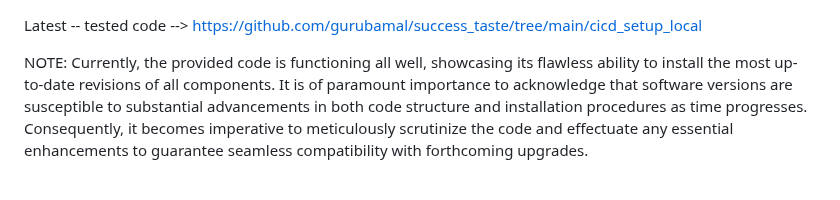
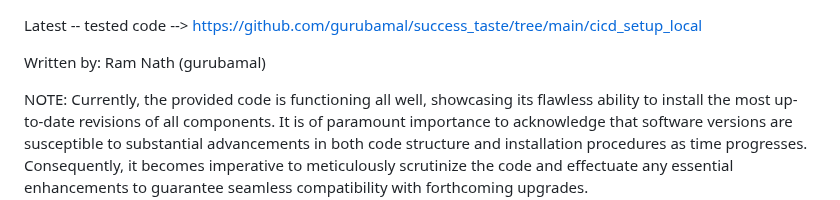
Before and after one commit to gurubamal/success_taste, a Markdown page: README.md, the part around the change. Drawn GitHub-style; blank space fills up the shorter version.

```diff
--- a/README.md
+++ b/README.md
@@ -1,8 +1,6 @@
 Latest -- tested code --> https://github.com/gurubamal/success_taste/tree/main/cicd_setup_local
 
-
-
-
+Written by: Ram Nath (gurubamal)
 
 NOTE:
 Currently, the provided code is functioning all well, showcasing its flawless ability to install the most up-to-date revisions of all components. It is of paramount importance to acknowledge that software versions are susceptible to substantial advancements in both code structure and installation procedures as time progresses. Consequently, it becomes imperative to meticulously scrutinize the code and effectuate any essential enhancements to guarantee seamless compatibility with forthcoming upgrades.
```
